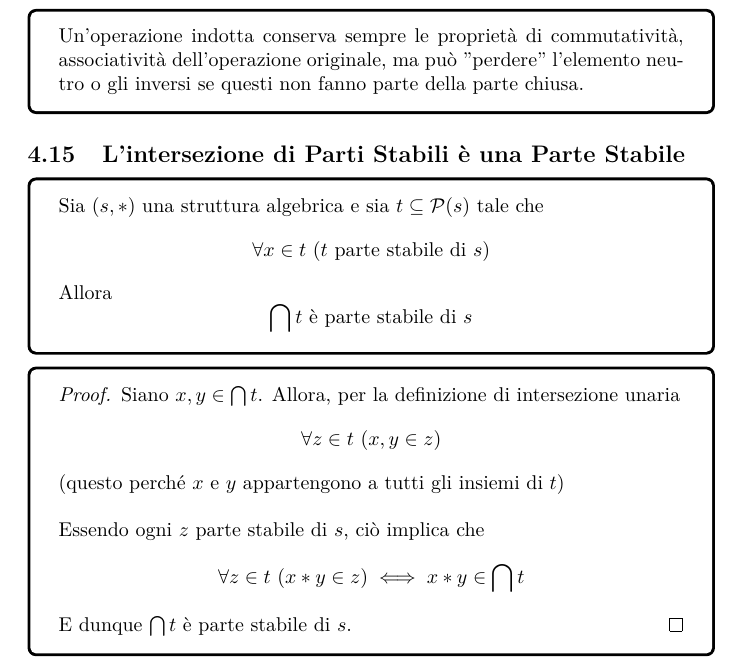
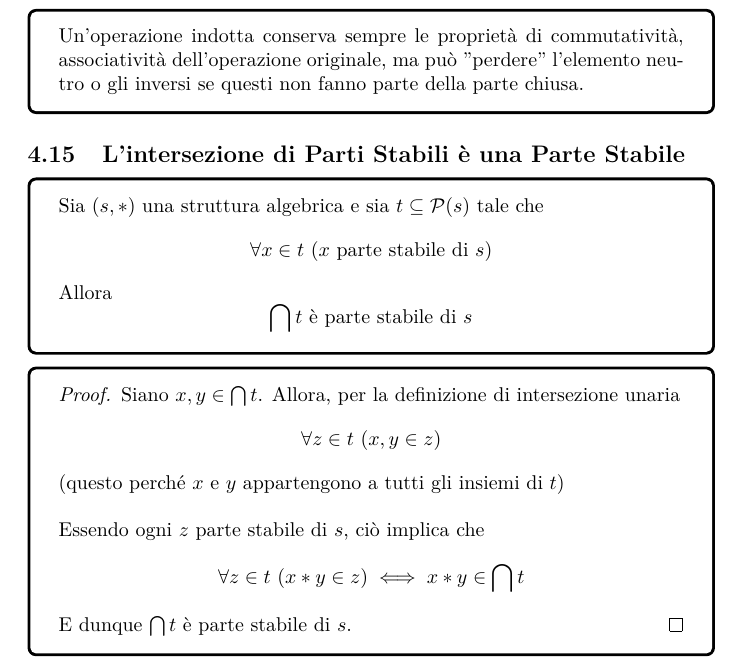
Before and after one commit to Manuel1705/Algebra-Bottom-Edition, a LaTeX document (main.tex, which reads Capitoli/Strutture_Algebriche.tex): part of page 35 of 162, cut so that both start at the same text. Compiled offline with pdfLaTeX.

Commit message:
update intersezione di parti stabili

```diff
--- a/Capitoli/Strutture_Algebriche.tex
+++ b/Capitoli/Strutture_Algebriche.tex
@@ -145,7 +145,7 @@ $$l=l*u=l*(x*d)=(l*x)*d=u*d=d$$
 
 \subsection{L’intersezione di Parti Stabili è una Parte Stabile}
 \bottom{
-    Sia $(s, *)$ una struttura algebrica e sia $t \subseteq \mathcal P(s)$ tale che $$\forall x\in t\ (t\text{ parte stabile di }s)$$
+    Sia $(s, *)$ una struttura algebrica e sia $t \subseteq \mathcal P(s)$ tale che $$\forall x\in t\ (x\text{ parte stabile di }s)$$
     Allora $$\bigcap t\text{ è parte stabile di }s$$
 }
 \bottomp{
```
Also changed, not shown: main.pdf, 4 other files.
